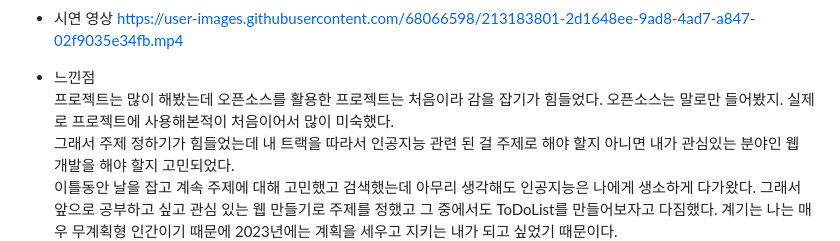
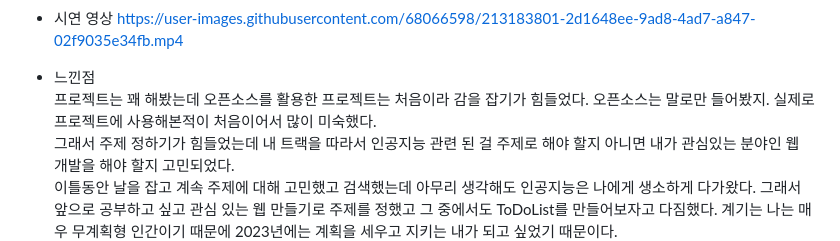
Before and after one commit to yunyoung0531/ossp_todolist_ing, a Markdown page: README.md, the part around the change. Drawn GitHub-style.

```diff
--- a/README.md
+++ b/README.md
@@ -41,7 +41,7 @@ https://user-images.githubusercontent.com/68066598/213183801-2d1648ee-9ad8-4ad7-
 
 
 * 느낀점
-프로젝트는 많이 해봤는데 오픈소스를 활용한 프로젝트는 처음이라 감을 잡기가 힘들었다. 오픈소스는 말로만 들어봤지. 실제로 프로젝트에 사용해본적이 처음이어서 많이 미숙했다.
+프로젝트는 꽤 해봤는데 오픈소스를 활용한 프로젝트는 처음이라 감을 잡기가 힘들었다. 오픈소스는 말로만 들어봤지. 실제로 프로젝트에 사용해본적이 처음이어서 많이 미숙했다.
 그래서 주제 정하기가 힘들었는데 내 트랙을 따라서 인공지능 관련 된 걸 주제로 해야 할지 아니면 내가 관심있는 분야인 웹 개발을 해야 할지 고민되었다.
 이틀동안 날을 잡고 계속 주제에 대해 고민했고 검색했는데 아무리 생각해도 인공지능은 나에게 생소하게 다가왔다. 그래서 앞으로 공부하고 싶고 관심 있는 웹 만들기로 주제를 정했고 그 중에서도 ToDoList를 만들어보자고 다짐했다. 계기는 나는 매우 무계획형 인간이기 때문에 2023년에는 계획을 세우고 지키는 내가 되고 싶었기 때문이다.
 처음에 오픈소스를 가져다가 실행했을 때 잘 되었고 사용된 언어가 html, css, js로 나에게 생소하지 않은 언어들이어서 쉽게 이해 할 수 있었다. 그리고 내가 만들고 싶은 새로운 기능들을 차근차근 추가했다. 생소하지 않다고 해서 어렵지 않은 것은 아니었다. 내가 추가하고자 하는 주요 기능들은 할 일 목록들을 한 번에 모두 지우는 기능, 추가한 할 일 목록들을 수정 할 수 있는 기능, 하트 버튼으로 중요한 목록을 따로 볼 수 있는 기능들이었고 그 외에도 보기에 예뻐서 계획을 빨리 짜고 싶게 만드는 그런 기능들이 추가된 웹페이지를 만들고 싶었다.
```
